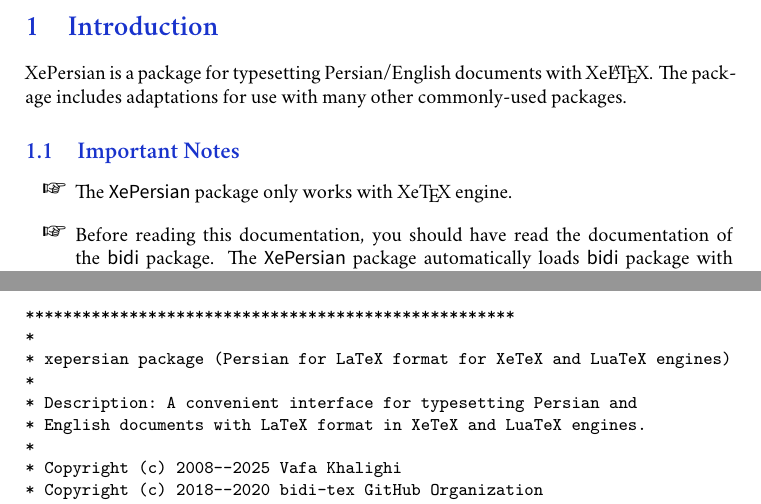
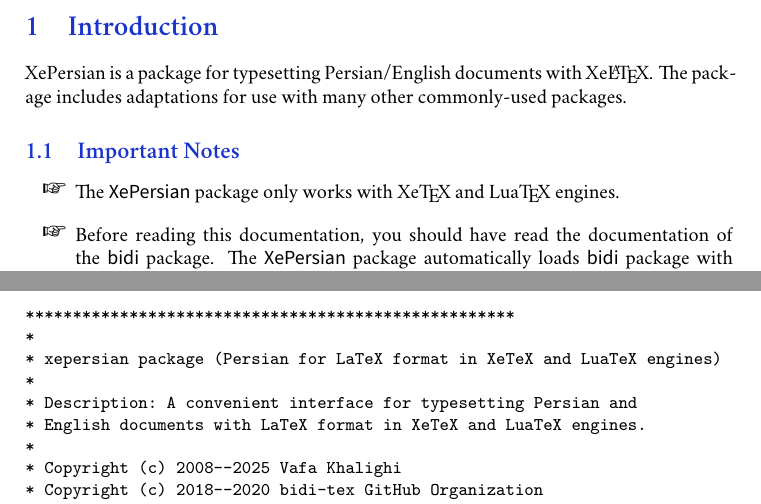
Before and after one commit to xepersian/xepersian, a LaTeX document (xepersian-doc.ltx, which reads xepersian-doc-intro.ltx): two parts of page 4 of 51, joined at a grey line, cut so that both start at the same text. Compiled offline with XeLaTeX; a missing font is replaced by an installed copy or a similar font.

Commit message:
Remaining edits missed from last commit

```diff
--- a/xepersian-doc-intro.ltx
+++ b/xepersian-doc-intro.ltx
@@ -6,7 +6,8 @@
 \XePersian\ is a package for typesetting Persian/English documents with \XeLaTeX. The package includes adaptations for use with many other commonly-used packages.
 \subsection{Important Notes}
 \begin{itemize}
-\item The \textsf{\XePersian} package  only works with \XeTeX\ engine.
+\item The \textsf{\XePersian} package  only works with {\XeTeX} and
+Lua{\TeX} engines.
 \item Before reading this documentation, you should have read the documentation of the \textsf{bidi} package. The \textsf{\XePersian} package automatically loads \textsf{bidi} package with \texttt{RTLdocument} option enabled and hence any commands that \textsf{bidi} package offers, is also available in \textsf{\XePersian} package. Here, in this documentation, we will not repeat any of \textsf{bidi} package's commands.
 \item In previous versions (\(\leq1.0.3\)) of \XePersian, a thesis class was provided for typesetting theses. As of version 1.0.4, we no longer provide this class because we are not familiar with specification of a thesis in Iran and even if we were, the specifications are different from University to University. \XePersian\ is a general package like \LaTeX\ and should not provide any class for typesetting thesis. So if you really want to have a class file for typesetting thesis, then you should ask your University/department to write one for you.
 
@@ -16,7 +17,7 @@
 \begin{verbatim}
 ****************************************************
 *
-* xepersian package (Persian for LaTeX format for XeTeX and LuaTeX engines)
+* xepersian package (Persian for LaTeX format in XeTeX and LuaTeX engines)
 *
 * Description: A convenient interface for typesetting Persian and
 * English documents with LaTeX format in XeTeX and LuaTeX engines.
```
Also changed, not shown: xepersian-doc-title.ltx (+2 -1 lines), 1 other file.
